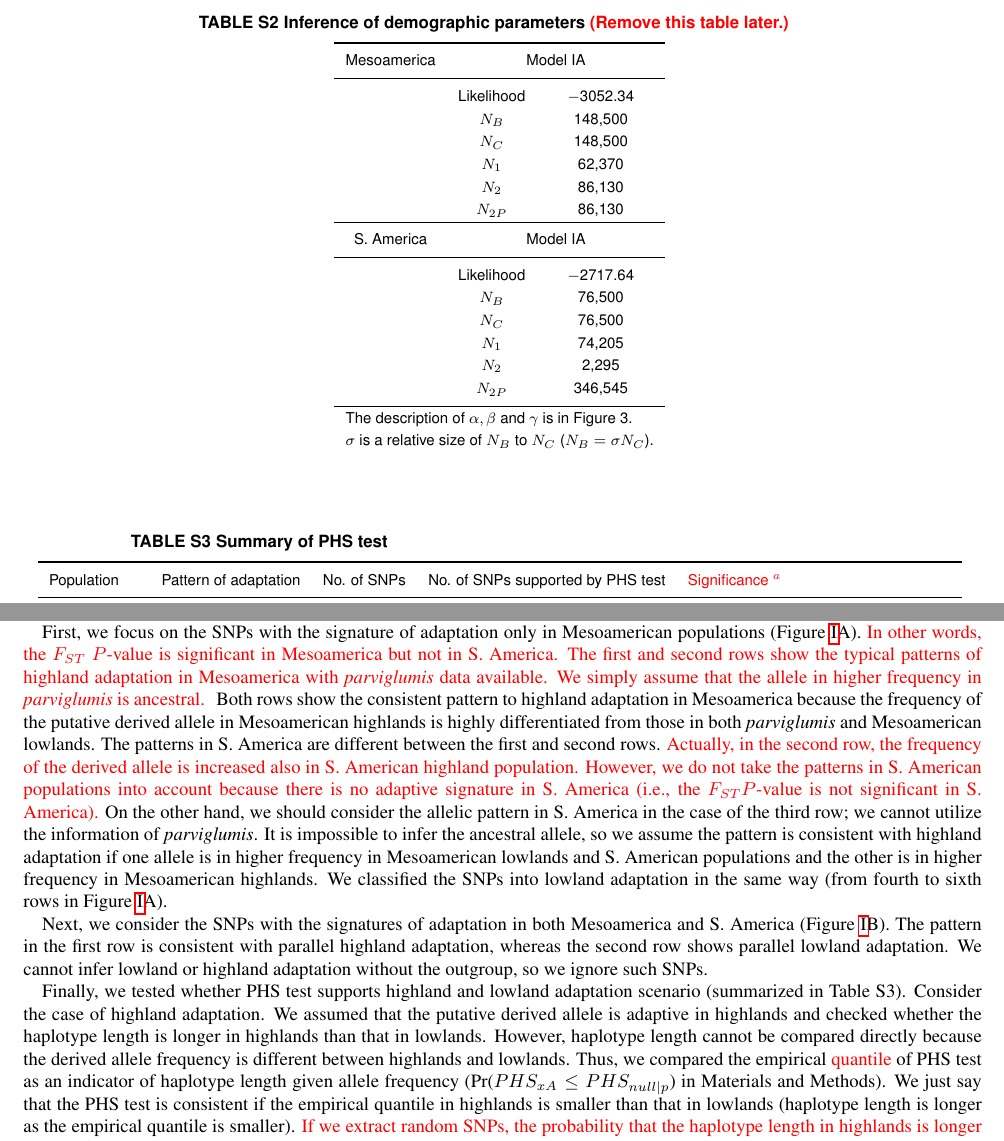
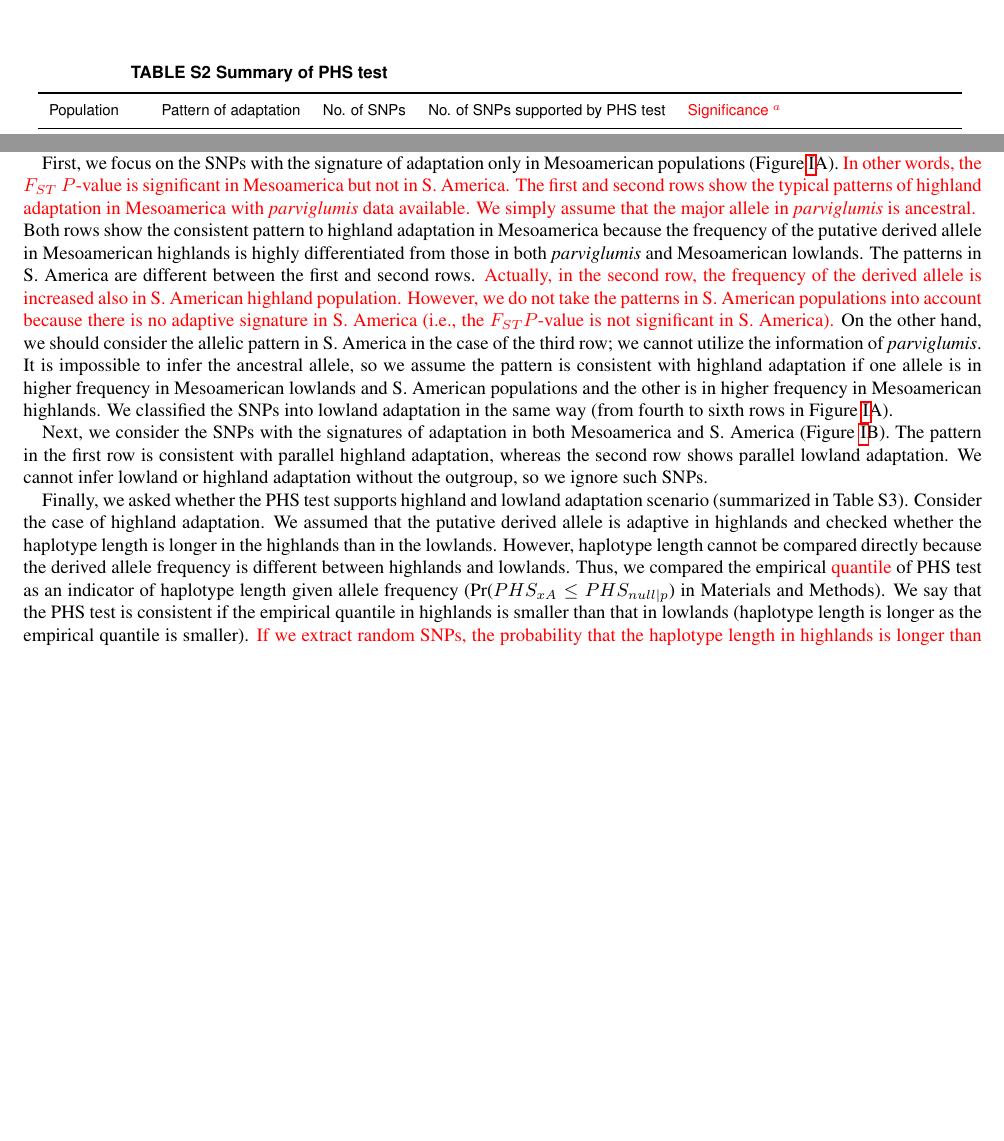
Before and after one commit to lepisorus/hilo_paper, a LaTeX document (HighLow.tex, which reads HighLowSup1.tex): two parts of pages 22 and 28 of 29 before the commit and two parts of pages 22 and 27 of 28 after it, joined at a grey line, cut at the place of the change, the shorter picture padded with empty space. Compiled offline with pdfLaTeX.

Commit message:
minor changes

```diff
--- a/HighLow.tex
+++ b/HighLow.tex
@@ -64,6 +64,7 @@
 \definecolor{peterpurple}{rgb}{.6,0,.6}
 \newcommand{\plrnote}[1]{\textcolor{peterpurple}{ \emph{\scriptsize (#1)}} }
 \newcommand{\plr}[1]{\textcolor{peterpurple}{#1}}
+\newcommand{\rev}[1]{\textcolor{red}{ #1}}
 
 \usepackage[normalem]{ulem}
 \def\dt{\bgroup
@@ -108,8 +109,7 @@ NY 14853, USA,\\
 %\date{Revised manuscript for \emph{Genetics}, \today}
 
 \abstract{
-\st{\bf{NOTE: Revised texts are highlighted in red for the editor and reviewers!!}}
-\st{Convergent evolution is the independent evolution of similar traits in species of different lineages.
+\rev{Convergent evolution is the independent evolution of similar traits in species of different lineages.
 As a consequence, multiple species/subpopulations sometimes adapt to similar environments via similar phenotypes; we refer to this process as \textit{convergent adaptation}. }
 We investigate here the molecular basis of convergent adaptation in maize to highland climates in Mesoamerica and South America using genome-wide SNP data.
 Taking advantage of archaeological data on the arrival of maize to the highlands, we infer demographic models for both populations, identifying evidence of a strong bottleneck and rapid expansion in South America.
--- a/HighLowSup1.tex
+++ b/HighLowSup1.tex
@@ -524,44 +524,44 @@ RIMMA0668	&	Ames 28668	&		&	Granada	&	Puno, Peru	&	-14.9 	&	-70.6 	&	3925	&	Good
 
 
 %%%%%%%%%%%%%%%%%%%%%%%%%%%%%%%%%%%%%%%%%%%%%%%%%%%%%%%%%%%%
-\renewcommand{\arraystretch}{1.1}
-\begin{table}[h]
-
-\begin{center}
- \caption[]{Inference of demographic parameters \st{(Remove this table later.)}\hspace*{0.3cm}}
-  \textbf{}\\[-2mm]
-{\fontsize{8}{11}\sf
-    \begin{tabular}{ccccccccl} \hline\hline
-       & & \\[-3mm]
-     Mesoamerica  & \multicolumn{2}{c}{Model IA}  \\[0.1cm]
-    \hline
-    & & \\[-3mm]
-   & Likelihood & $-$3052.34  \\
-  &$N_B$ & 148,500 \\
-  &$N_C$ & 148,500 \\
-  &$N_1$ & 62,370 \\
-  &$N_2$ & 86,130 \\
-  &$N_{2P}$   & 86,130    \\
-      \hline
-    & & \\[-3mm]
-    S. America  & \multicolumn{2}{c}{Model IA}  \\[0.1cm]
-        \hline
-    & & \\[-3mm]
-     & Likelihood &  $-$2717.64  \\
-       &$N_B$ & 76,500 \\
-       &$N_C$ & 76,500 \\
-      &$N_1$ & 74,205           \\
-      &$N_2$ & 2,295       \\
-      &$N_{2P}$   & 346,545   \\[1mm]
-    \hline\hline
-\multicolumn{3}{l}{The description of $\alpha, \beta$ and $\gamma$ is in Figure~3.}\\
-\multicolumn{3}{l}{$\sigma$ is a relative size of $N_B$ to $N_C$ ($N_B=\sigma N_C$).}\\
-    \end{tabular}
-    \label{supp:param}  % caption is needed to make this work
-}
-\end{center}
-\end{table}
-\renewcommand{\arraystretch}{1}
+%\renewcommand{\arraystretch}{1.1}
+%\begin{table}[h]
+%
+%\begin{center}
+% \caption[]{Inference of demographic parameters \st{(Remove this table later.)}\hspace*{0.3cm}}
+%  \textbf{}\\[-2mm]
+%{\fontsize{8}{11}\sf
+%    \begin{tabular}{ccccccccl} \hline\hline
+%       & & \\[-3mm]
+%     Mesoamerica  & \multicolumn{2}{c}{Model IA}  \\[0.1cm]
+%    \hline
+%    & & \\[-3mm]
+%   & Likelihood & $-$3052.34  \\
+%  &$N_B$ & 148,500 \\
+%  &$N_C$ & 148,500 \\
+%  &$N_1$ & 62,370 \\
+%  &$N_2$ & 86,130 \\
+%  &$N_{2P}$   & 86,130    \\
+%      \hline
+%    & & \\[-3mm]
+%    S. America  & \multicolumn{2}{c}{Model IA}  \\[0.1cm]
+%        \hline
+%    & & \\[-3mm]
+%     & Likelihood &  $-$2717.64  \\
+%       &$N_B$ & 76,500 \\
+%       &$N_C$ & 76,500 \\
+%      &$N_1$ & 74,205           \\
+%      &$N_2$ & 2,295       \\
+%      &$N_{2P}$   & 346,545   \\[1mm]
+%    \hline\hline
+%\multicolumn{3}{l}{The description of $\alpha, \beta$ and $\gamma$ is in Figure~3.}\\
+%\multicolumn{3}{l}{$\sigma$ is a relative size of $N_B$ to $N_C$ ($N_B=\sigma N_C$).}\\
+%    \end{tabular}
+%    \label{supp:param}  % caption is needed to make this work
+%}
+%\end{center}
+%\end{table}
+%\renewcommand{\arraystretch}{1}
 %%%%%%%%%%%%%%%%%%%%%%%%%%%%%%%%%%%%%%%%%%%%%%%%%%%%%%%%%%%%
 
 
@@ -692,6 +692,8 @@ Glycolysis III\\
 		}
 \end{table}
 %%%%%%%%%%%%%%%%%%%%%%%%%%%%%%%%%%%%%%%%%%%%%%%%%%%%%%%%%%%%
+
+\newpage
 
 %%%%%%%%%%%%%%%%%%%%%%%%%%%%%%%%%%%%%%%%%%%%%%%%%%%%%%%%%%%%
 %\renewcommand{\arraystretch}{1.1}
@@ -823,8 +825,7 @@ In Figure~\ref{AllelePat}, we illustrate the frequency of putative ancestral and
 First, we focus on the SNPs with the signature of adaptation only in Mesoamerican populations (Figure~\ref{AllelePat}A).
 \st{In other words, the $F_{ST}$ $P$-value is significant in Mesoamerica but not in S. America.
 The first and second rows show the typical patterns of highland adaptation in Mesoamerica with \emph{parviglumis} data available.
-We simply assume that the allele in higher frequency in \emph{parviglumis} is ancestral. }
-%\jri{we have decent Tripsacum data now, should we go back and re-assess this?}
+We simply assume that the major allele in \emph{parviglumis} is ancestral. }
 Both rows show the consistent pattern to highland adaptation in Mesoamerica because the frequency of the putative derived allele in Mesoamerican highlands is highly differentiated from those in both \emph{parviglumis} and Mesoamerican lowlands.
 The patterns in S. America are different between the first and second rows.
 \st{Actually, in the second row, the frequency of the derived allele is increased also in S. American highland population.
@@ -839,12 +840,12 @@ We cannot infer lowland or highland adaptation without the outgroup, so we ignor
 %The pattern in the third row is the special case: the allele frequency is similar between Mesoamerican lowlands and S. American highlands and similar between Mesoamerican highlands and S. American lowlands.
 %This pattern could be explained by that the SNP is linked to a red adaptive SNP and recombination breaks down the linkage between them.}
 
-Finally, we tested whether PHS test supports highland and lowland adaptation scenario (summarized in Table~S3).
+Finally, we asked whether the PHS test supports highland and lowland adaptation scenario (summarized in Table~S3).
 Consider the case of highland adaptation.
-We assumed that the putative derived allele is adaptive in highlands and checked whether the haplotype length is longer in highlands than that in lowlands.
+We assumed that the putative derived allele is adaptive in highlands and checked whether the haplotype length is longer in the highlands than in the lowlands.
 However, haplotype length cannot be compared directly because the derived allele frequency is different between highlands and lowlands.
-Thus, we compared the empirical \st{quantile} of PHS test as an indicator of haplotype length given allele frequency (Pr($PHS_{xA}\leq PHS_{null|p}$) in Materials and Methods).
-We just say that the PHS test is consistent if the empirical quantile in highlands is smaller than that in lowlands (haplotype length is longer as the empirical quantile is smaller).
+Thus, we compared the empirical \rev{quantile} of PHS test as an indicator of haplotype length given allele frequency (Pr($PHS_{xA}\leq PHS_{null|p}$) in Materials and Methods).
+We say that the PHS test is consistent if the empirical quantile in highlands is smaller than that in lowlands (haplotype length is longer as the empirical quantile is smaller).
 \st{If we extract random SNPs, the probability that the haplotype length in highlands is longer than that in lowlands is expected to be 50\% by chance.
 However, we rejected the null hypothesis by a Fisher's exact test in all cases (Table~S3).}
 
```
Also changed, not shown: methods.tex (+6 -6 lines), results.tex (+1 -1 lines), HighLowSup1.tex (4 more changed lines).
